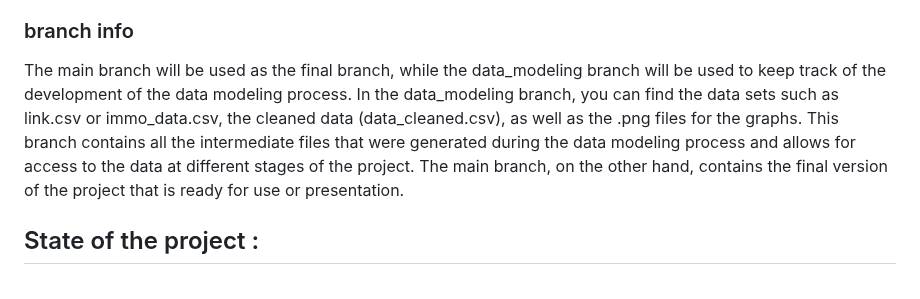
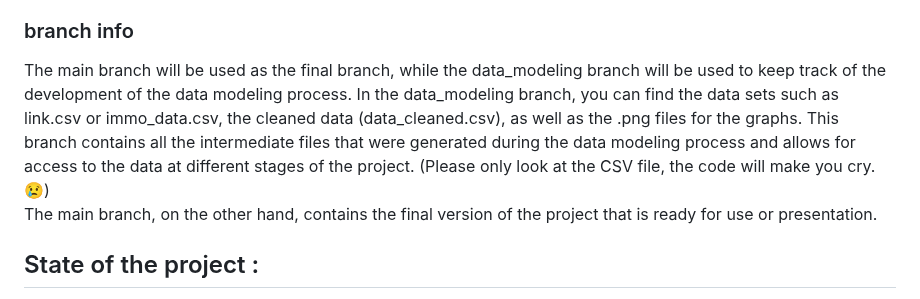
Before and after one commit to chipsi44/real-estate-price-prediction-cyril, a Markdown page: README.md, the part around the change. GitHub-like rendering.

Commit message:
new README

```diff
--- a/README.md
+++ b/README.md
@@ -39,7 +39,8 @@ The "results" section of the README contains the testing and evaluation of diffe
 The main file in the project contains a lot of commented parts because it is optimized for speed by saving different information in CSV files. This way, the data does not have to be scrapped, refactored, and cleaned every time a test is run. The main file is also divided into different sections, each of which launches a specific part of the project. This allows for easy navigation and execution of individual parts of the project, rather than having to run the entire project every time. The use of CSV files also allows for the data to be stored and used for future analysis without having to re-scrap and clean the data again.
 
 ### branch info <br>
-The main branch will be used as the final branch, while the data_modeling branch will be used to keep track of the development of the data modeling process. In the data_modeling branch, you can find the data sets such as link.csv or immo_data.csv, the cleaned data (data_cleaned.csv), as well as the .png files for the graphs. This branch contains all the intermediate files that were generated during the data modeling process and allows for access to the data at different stages of the project. The main branch, on the other hand, contains the final version of the project that is ready for use or presentation.
+The main branch will be used as the final branch, while the data_modeling branch will be used to keep track of the development of the data modeling process. In the data_modeling branch, you can find the data sets such as link.csv or immo_data.csv, the cleaned data (data_cleaned.csv), as well as the .png files for the graphs. This branch contains all the intermediate files that were generated during the data modeling process and allows for access to the data at different stages of the project. (Please only look at the CSV file, the code will make you cry. :cry:)<br>
+ The main branch, on the other hand, contains the final version of the project that is ready for use or presentation.
 ## State of the project :
 - [x] Scrapping
 - [x] Data analyse
```
